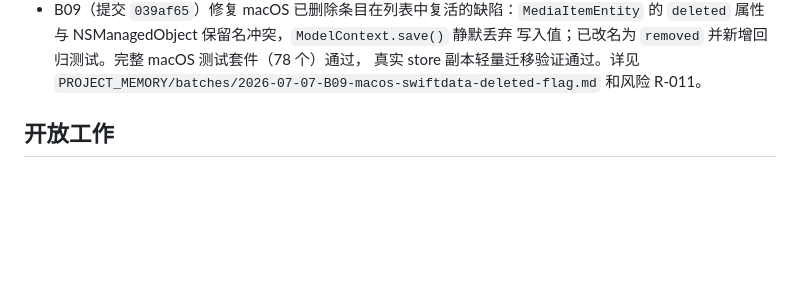
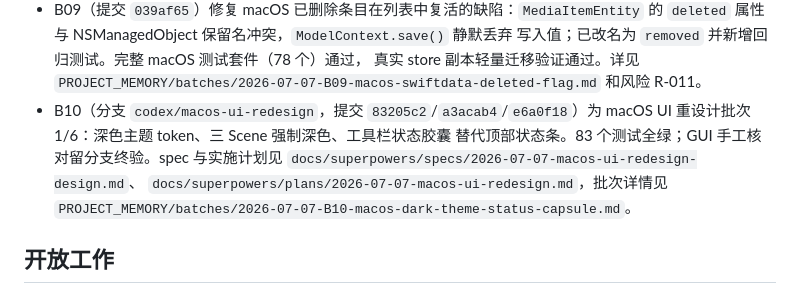
Before and after one commit to rensss/atoa_sync, a Markdown page: PROJECT_MEMORY/00_PROJECT_STATUS.md, the part around the change. GitHub-like rendering; blank space fills up the shorter version.

```diff
--- a/PROJECT_MEMORY/00_PROJECT_STATUS.md
+++ b/PROJECT_MEMORY/00_PROJECT_STATUS.md
@@ -62,6 +62,12 @@
   真实 store 副本轻量迁移验证通过。详见
   `PROJECT_MEMORY/batches/2026-07-07-B09-macos-swiftdata-deleted-flag.md`
   和风险 R-011。
+- B10（分支 `codex/macos-ui-redesign`，提交 `83205c2`/`a3acab4`/`e6a0f18`）为
+  macOS UI 重设计批次 1/6：深色主题 token、三 Scene 强制深色、工具栏状态胶囊
+  替代顶部状态条。83 个测试全绿；GUI 手工核对留分支终验。spec 与实施计划见
+  `docs/superpowers/specs/2026-07-07-macos-ui-redesign-design.md`、
+  `docs/superpowers/plans/2026-07-07-macos-ui-redesign.md`，批次详情见
+  `PROJECT_MEMORY/batches/2026-07-07-B10-macos-dark-theme-status-capsule.md`。
 
 ## 开放工作
 
```
Also changed, not shown: PROJECT_MEMORY/HANDOFF.md (+5 -0 lines), PROJECT_MEMORY/batches/2026-07-07-B10-macos-dark-theme-status-capsule.md (added, +46 -0 lines).
